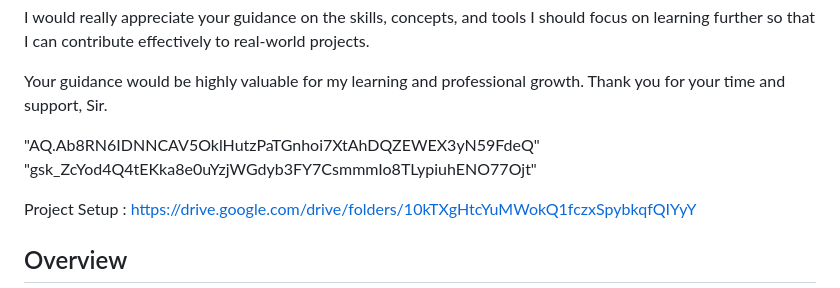
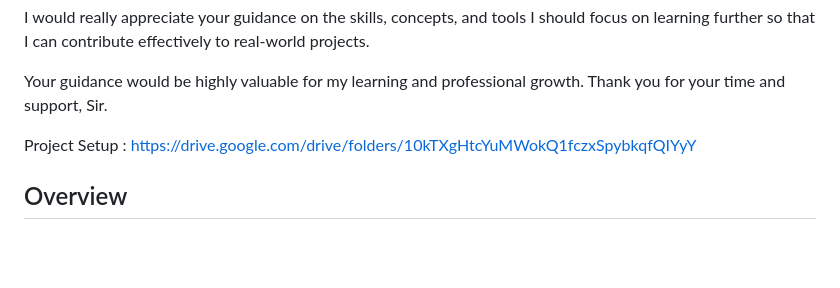
Before and after one commit to KrishnakantAwasthi/Weather-Interactive-App, a Markdown page: README.md, the part around the change. GitHub-like rendering; blank space fills up the shorter version.

Commit message:
Remove sensitive data from README.md
Removed sensitive information from README.

```diff
--- a/README.md
+++ b/README.md
@@ -24,9 +24,6 @@ I have recently completed my one-month training period, during which I learned a
 I would really appreciate your guidance on the skills, concepts, and tools I should focus on learning further so that I can contribute effectively to real-world projects.
 
 Your guidance would be highly valuable for my learning and professional growth. Thank you for your time and support, Sir.
-
-"AQ.Ab8RN6IDNNCAV5OklHutzPaTGnhoi7XtAhDQZEWEX3yN59FdeQ"
-"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"
 
 Project Setup : https://drive.google.com/drive/folders/10kTXgHtcYuMWokQ1fczxSpybkqfQIYyY
 ## Overview
```
